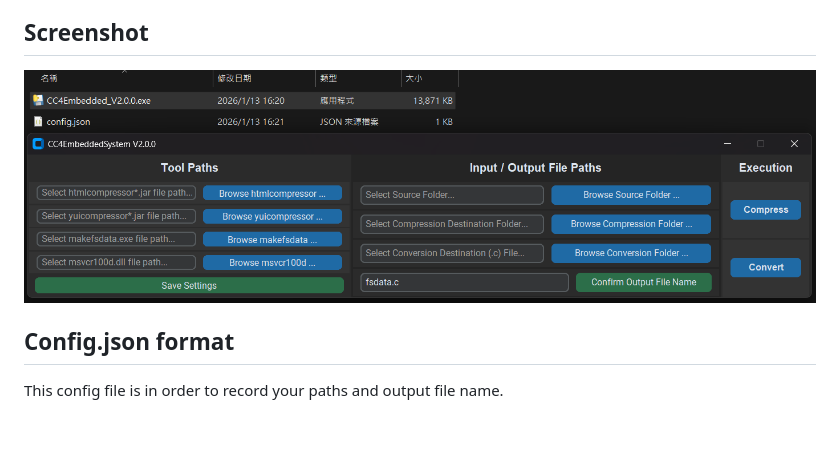
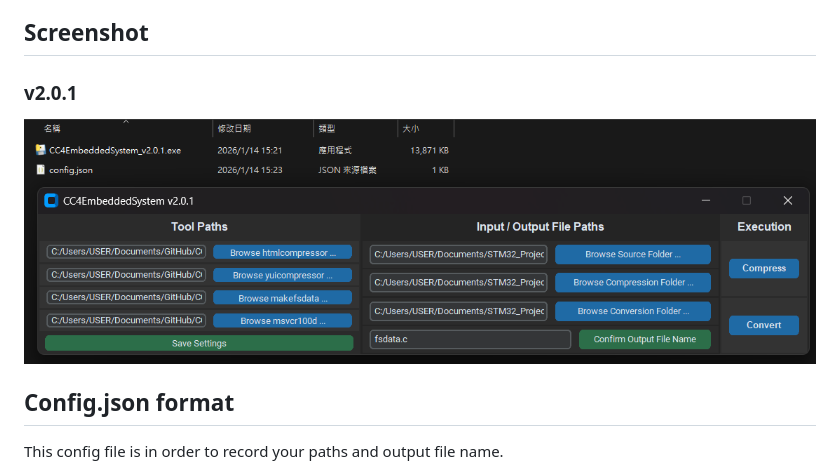
Before and after one commit to LunaticGhoulPiano/CC4EmbeddedSystem, a Markdown page: V2/README.md, the part around the change. Rendered like a GitHub page; pictures changed too: V2/Screenshot/screenshot.png (deleted), V2/Screenshot/v2.0.1.png (added); blank space fills up the shorter version.

Commit message:
Update v2.0.1 README

```diff
--- a/V2/README.md
+++ b/V2/README.md
@@ -11,7 +11,8 @@
 - Has a simple, intuitive gui (using custontkinter) to use.
 
 ## Screenshot
-![](./Screenshot/screenshot.png)
+### v2.0.1
+![](./Screenshot/v2.0.1.png)
 
 ## Config.json format
 This config file is in order to record your paths and output file name.
```
